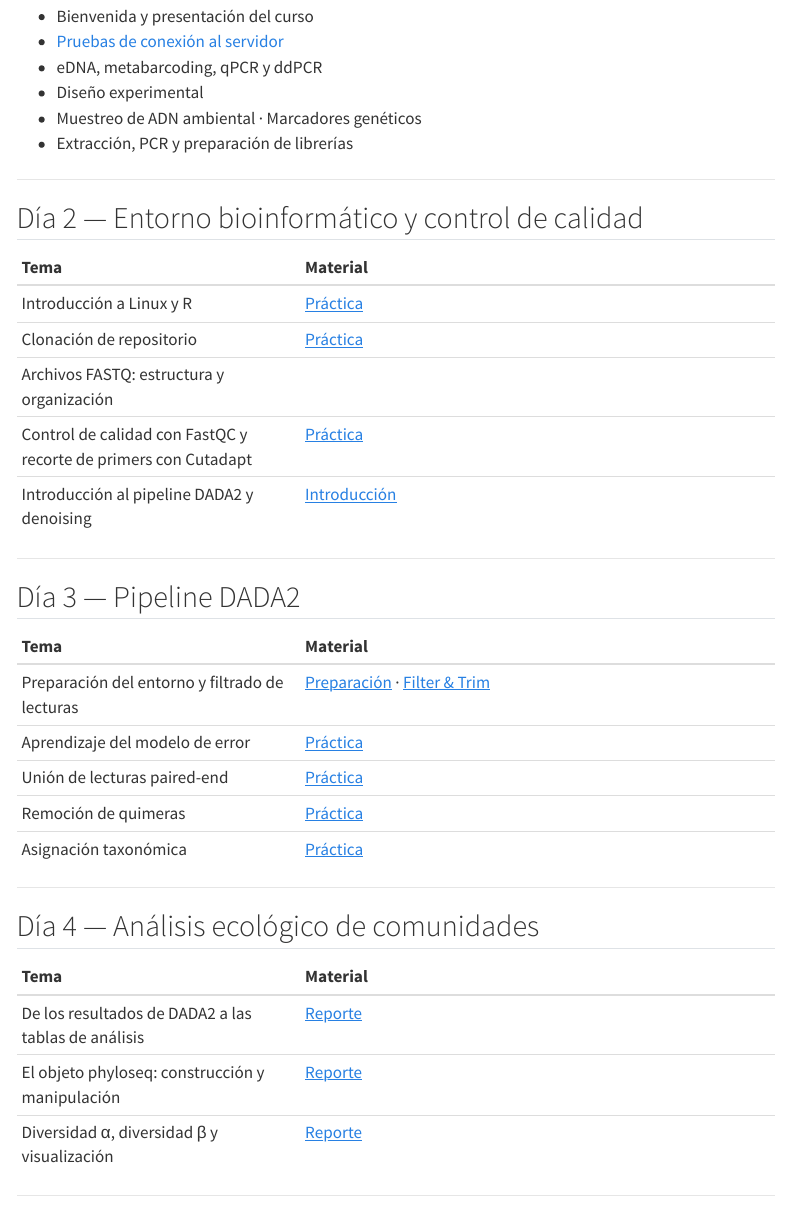
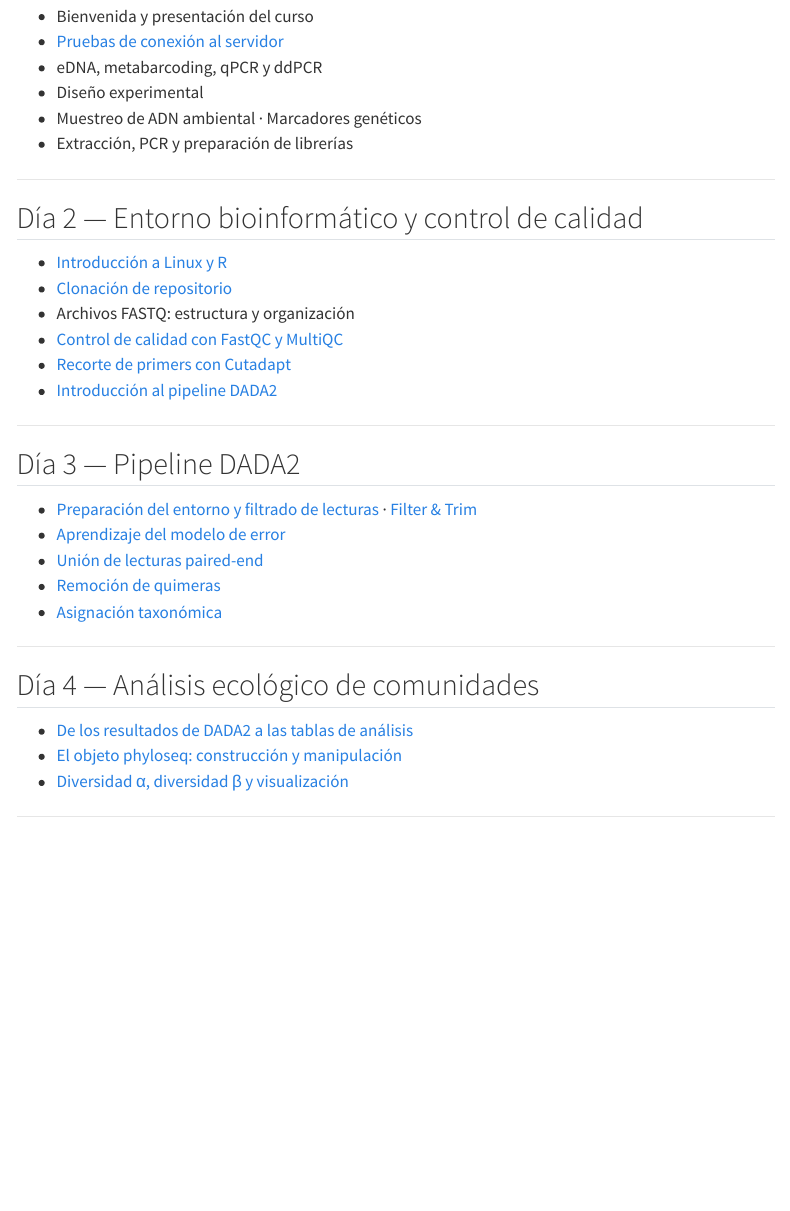
Before and after one commit to taniavaldiviac/metabarcoding-webpage, a Quarto document (sesiones.qmd): the page in a window 1100 px wide, from 200 px down. Rendered offline with R 4.5, knitr and Pandoc in place of Quarto, with nearby package versions; menus at the side of the page are left out.

Commit message:
Convierte tablas de sesiones a listas con bullets y links inline
Co-Authored-By: Claude Opus 4.6 (1M context) <noreply@anthropic.com>

```diff
--- a/sesiones.qmd
+++ b/sesiones.qmd
@@ -26,35 +26,30 @@ execute:
 
 ## Día 2 — Entorno bioinformático y control de calidad
 
-| Tema | Material |
-|:-----|:---------|
-| Introducción a Linux y R | [Práctica](0b-linux-r-intro.qmd) |
-| Clonación de repositorio | [Práctica](0-Clonacion.qmd) |
-| Archivos FASTQ: estructura y organización | |
-| Control de calidad con FastQC y recorte de primers con Cutadapt | [Práctica](1-qaqc-cutadapt.qmd) |
-| Introducción al pipeline DADA2 y denoising | [Introducción](2-dada2QAQC.qmd) |
+- [Introducción a Linux y R](0b-linux-r-intro.qmd)
+- [Clonación de repositorio](0-Clonacion.qmd)
+- Archivos FASTQ: estructura y organización
+- [Control de calidad con FastQC y MultiQC](1-qaqc-cutadapt.qmd)
+- [Recorte de primers con Cutadapt](1-qaqc-cutadapt.qmd)
+- [Introducción al pipeline DADA2](2-dada2QAQC.qmd)
 
 ---
 
 ## Día 3 — Pipeline DADA2
 
-| Tema | Material |
-|:-----|:---------|
-| Preparación del entorno y filtrado de lecturas | [Preparación](2-dada2QAQC-Prep.qmd) · [Filter & Trim](2-dada2QAQC-Filter.qmd) |
-| Aprendizaje del modelo de error | [Práctica](2-dada2QAQC-Error.qmd) |
-| Unión de lecturas paired-end | [Práctica](2-dada2QAQC-Merge.qmd) |
-| Remoción de quimeras | [Práctica](2-dada2QAQC-Chimeras.qmd) |
-| Asignación taxonómica | [Práctica](2-dada2QAQC-Taxonomy.qmd) |
+- [Preparación del entorno y filtrado de lecturas](2-dada2QAQC-Prep.qmd) · [Filter & Trim](2-dada2QAQC-Filter.qmd)
+- [Aprendizaje del modelo de error](2-dada2QAQC-Error.qmd)
+- [Unión de lecturas paired-end](2-dada2QAQC-Merge.qmd)
+- [Remoción de quimeras](2-dada2QAQC-Chimeras.qmd)
+- [Asignación taxonómica](2-dada2QAQC-Taxonomy.qmd)
 
 ---
 
 ## Día 4 — Análisis ecológico de comunidades
 
-| Tema | Material |
-|:-----|:---------|
-| De los resultados de DADA2 a las tablas de análisis | [Reporte](3-reporte.qmd) |
-| El objeto phyloseq: construcción y manipulación | [Reporte](3-reporte.qmd) |
-| Diversidad α, diversidad β y visualización | [Reporte](3-reporte.qmd) |
+- [De los resultados de DADA2 a las tablas de análisis](3-reporte.qmd)
+- [El objeto phyloseq: construcción y manipulación](3-reporte.qmd)
+- [Diversidad α, diversidad β y visualización](3-reporte.qmd)
 
 ---
 
```
